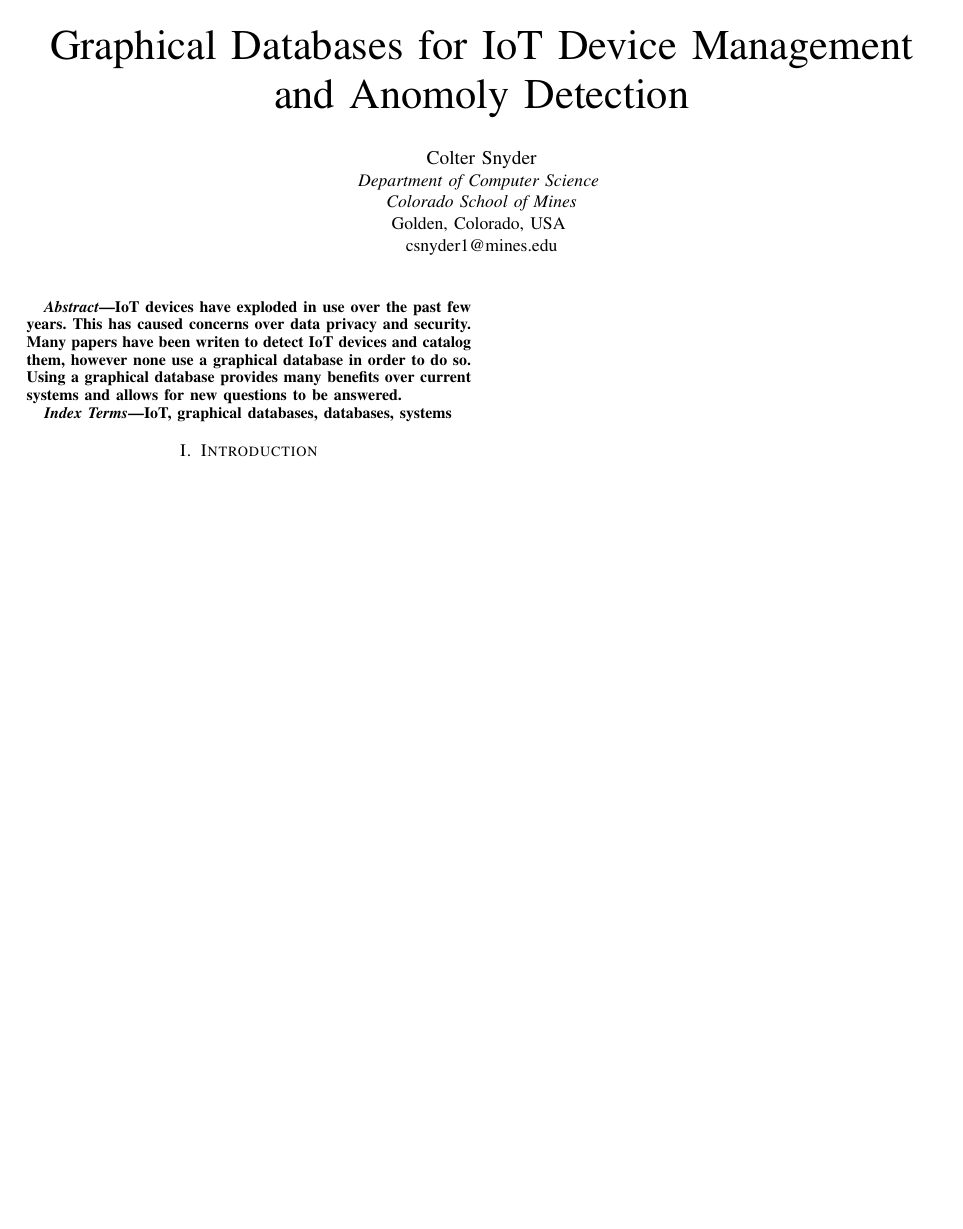
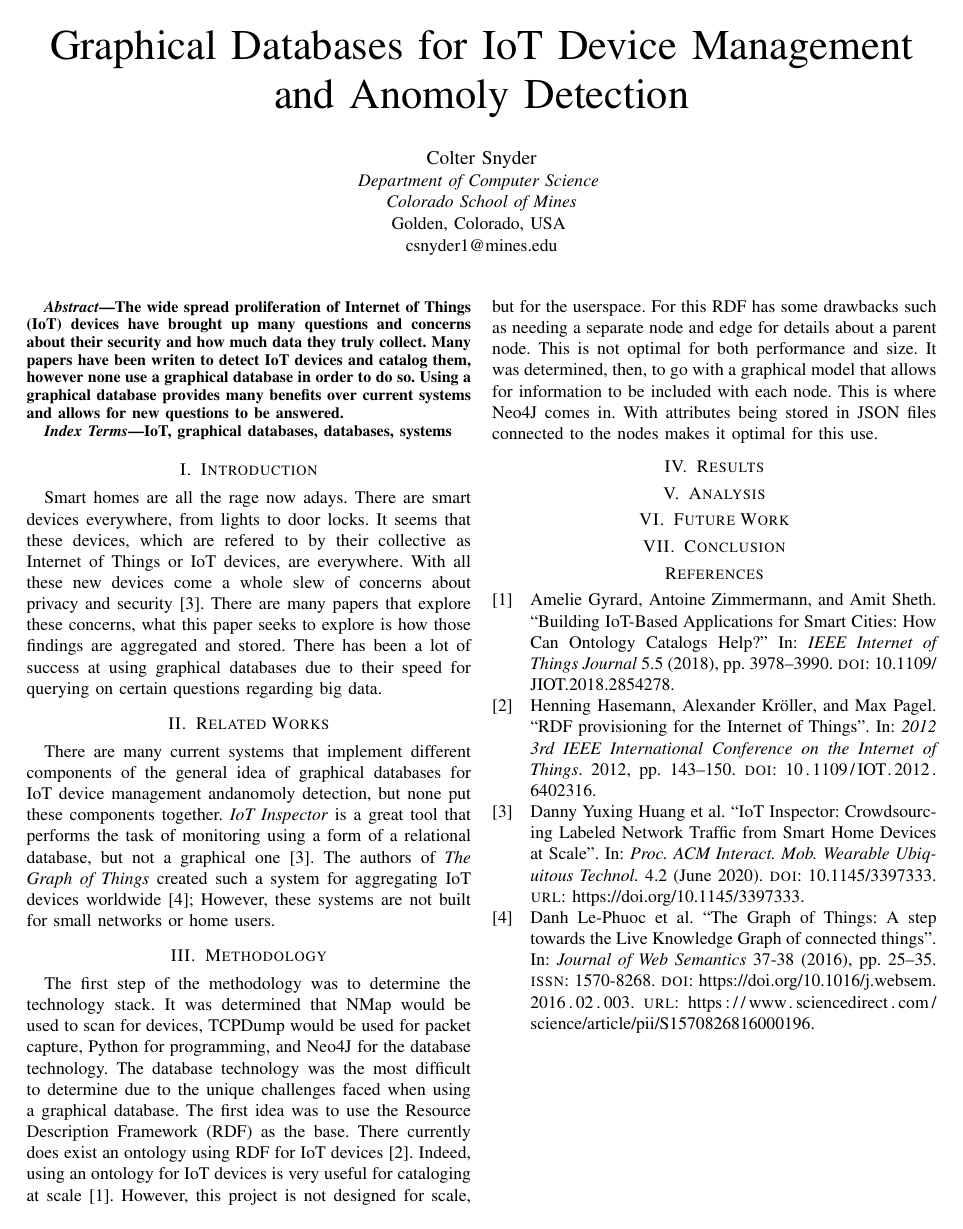
Before and after one commit to coltersnyder/CSCI598BFinalProject, a LaTeX paper (paper.tex): the whole page. Compiled offline with pdfLaTeX; a missing font is replaced by an installed copy or a similar font; a LaTeX package or settings file that is missing is left out.

Commit message:
Added parts to tex and more sources
Added Introduction, Related Works, Methodology, and headers for Results, Analysis, Future Work, and Conclusion. Also added more sources to the citations bib

```diff
--- a/paper.tex
+++ b/paper.tex
@@ -26,8 +26,9 @@ csnyder1@mines.edu}
 \maketitle
 
 \begin{abstract}
-IoT devices have exploded in use over the past few years.
-This has caused concerns over data privacy and security.
+The wide spread proliferation of Internet of Things (IoT) devices
+have brought up many questions and concerns about their security
+and how much data they truly collect.
 Many papers have been writen to detect IoT devices and catalog them,
 however none use a graphical database in order to do so.
 Using a graphical database provides many benefits over current systems
@@ -39,7 +40,39 @@ IoT, graphical databases, databases, systems
 \end{IEEEkeywords}
 
 \section{Introduction}
+Smart homes are all the rage now adays. There are smart devices everywhere, from lights to door locks.
+It seems that these devices, which are refered to by their collective as Internet of Things or IoT devices, are everywhere.
+With all these new devices come a whole slew of concerns about privacy and security \cite{IoTInspector}.
+There are many papers that explore these concerns, what this paper seeks to explore is how those findings are
+aggregated and stored. There has been a lot of success at using graphical databases due to their speed for querying
+on certain questions regarding big data.
 
+\section{Related Works}
+There are many current systems that implement different components of the general idea of graphical databases for
+IoT device management andanomoly detection, but none put these components together. \textit{IoT Inspector} is a great
+tool that performs the task of monitoring using a form of a relational database, but not a graphical one \cite{IoTInspector}.
+The authors of \textit{The Graph of Things} created such a system for aggregating IoT devices worldwide \cite{GraphofThings};
+However, these systems are not built for small networks or home users.
+
+\section{Methodology}
+The first step of the methodology was to determine the technology stack. It was determined that NMap would be used
+to scan for devices, TCPDump would be used for packet capture, Python for programming, and Neo4J for the database
+technology. The database technology was the most difficult to determine due to the unique challenges faced
+when using a graphical database. The first idea was to use the Resource Description Framework (RDF) as the base.
+There currently does exist an ontology using RDF for IoT devices \cite{RDFIoT}. Indeed, using an ontology for IoT devices
+is very useful for cataloging at scale \cite{IoTSmartOntology}. However, this project is not designed for scale, but for
+the userspace. For this RDF has some drawbacks such as needing a separate node and edge for details about a parent node.
+This is not optimal for both performance and size. It was determined, then, to go with a graphical model that allows
+for information to be included with each node. This is where Neo4J comes in. With attributes being stored in JSON files
+connected to the nodes makes it optimal for this use.
+
+\section{Results}
+
+\section{Analysis}
+
+\section{Future Work}
+
+\section{Conclusion}
 
 \printbibliography
 
```
Also changed, not shown: citations.bib (+32 -0 lines), paper.pdf.
